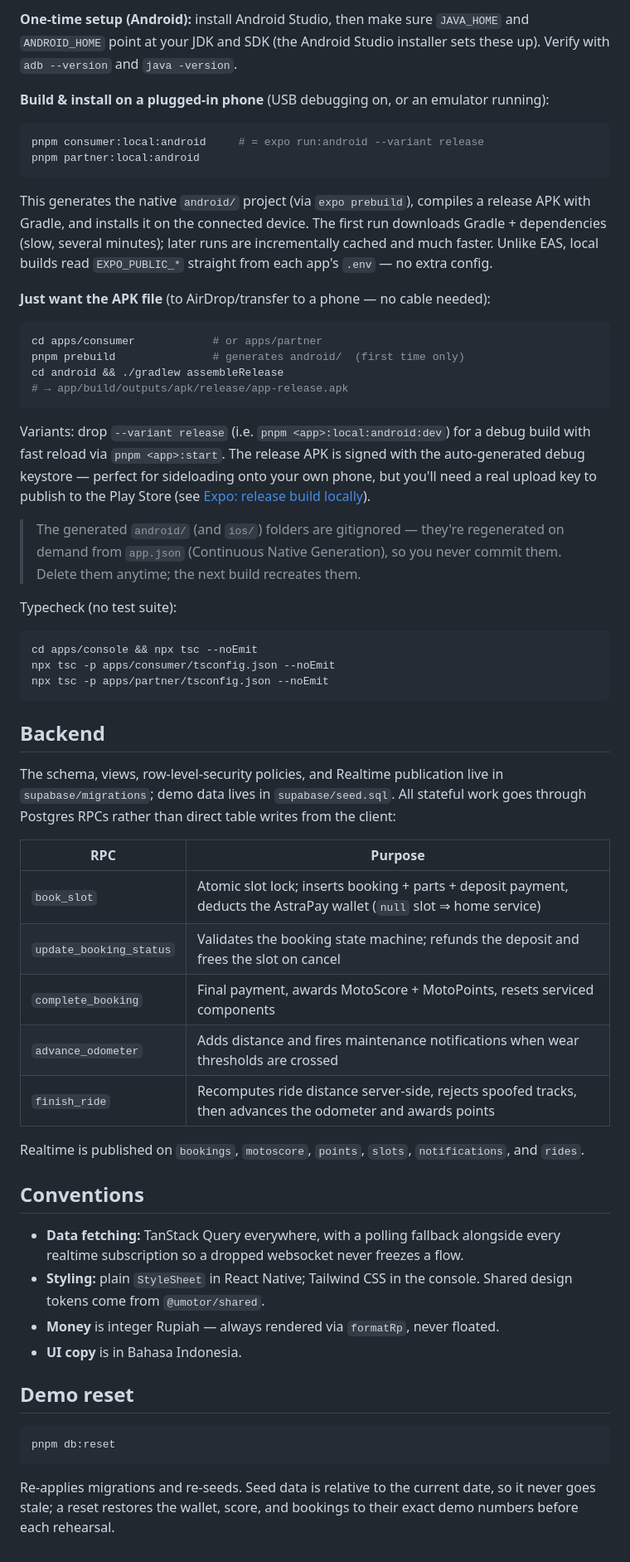
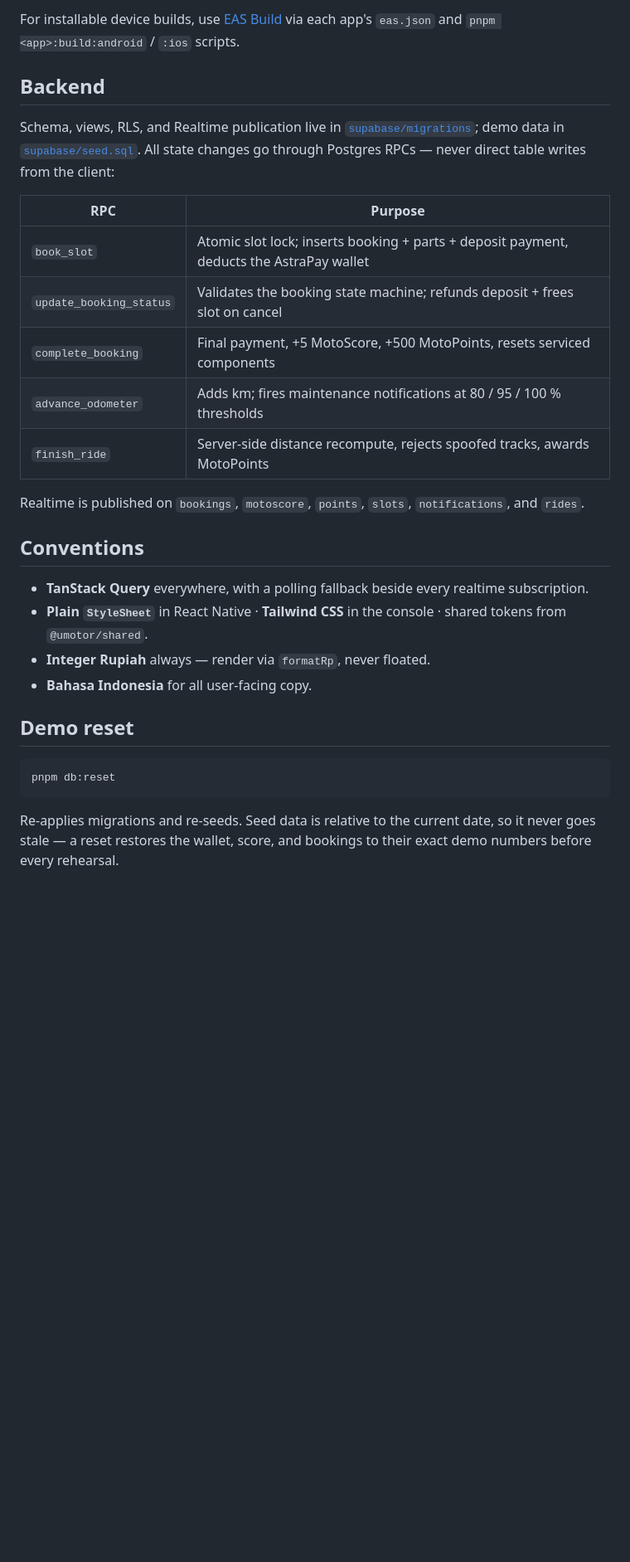
Before and after one commit to itzcaesar/uMotor, a Markdown page: README.md, the part around one of its changes. Shown at 83% size. Drawn GitHub-style; blank space fills up the shorter version.

````diff
--- a/README.md
+++ b/README.md
@@ -135,56 +73,25 @@ EAS builds in the cloud, which means waiting in a queue. If you have the native
-**One-time setup (Android):** install Android Studio, then make sure `JAVA_HOME` and `ANDROID_HOME` point at your JDK and SDK (the Android Studio installer sets these up). Verify with `adb --version` and `java -version`.
-
-**Build & install on a plugged-in phone** (USB debugging on, or an emulator running):
-
-```bash
-pnpm consumer:local:android     # = expo run:android --variant release
-pnpm partner:local:android
-```
-
-This generates the native `android/` project (via `expo prebuild`), compiles a release APK with Gradle, and installs it on the connected device. The first run downloads Gradle + dependencies (slow, several minutes); later runs are incrementally cached and much faster. Unlike EAS, local builds read `EXPO_PUBLIC_*` straight from each app's `.env` — no extra config.
-
-**Just want the APK file** (to AirDrop/transfer to a phone — no cable needed):
-
-```bash
-cd apps/consumer            # or apps/partner
-pnpm prebuild               # generates android/  (first time only)
-cd android && ./gradlew assembleRelease
-# → app/build/outputs/apk/release/app-release.apk
-```
-
-Variants: drop `--variant release` (i.e. `pnpm <app>:local:android:dev`) for a debug build with fast reload via `pnpm <app>:start`. The release APK is signed with the auto-generated debug keystore — perfect for sideloading onto your own phone, but you'll need a real upload key to publish to the Play Store (see [Expo: release build locally](https://docs.expo.dev/guides/local-app-production/)).
-
-> The generated `android/` (and `ios/`) folders are gitignored — they're regenerated on demand from `app.json` (Continuous Native Generation), so you never commit them. Delete them anytime; the next build recreates them.
-
-
-Typecheck (no test suite):
-
-```bash
-cd apps/console && npx tsc --noEmit
-npx tsc -p apps/consumer/tsconfig.json --noEmit
-npx tsc -p apps/partner/tsconfig.json --noEmit
-```
+For installable device builds, use [EAS Build](https://docs.expo.dev/build/introduction/) via each app's `eas.json` and `pnpm <app>:build:android` / `:ios` scripts.
 
 ## Backend
 
-The schema, views, row-level-security policies, and Realtime publication live in `supabase/migrations`; demo data lives in `supabase/seed.sql`. All stateful work goes through Postgres RPCs rather than direct table writes from the client:
+Schema, views, RLS, and Realtime publication live in [`supabase/migrations`](supabase/migrations); demo data in [`supabase/seed.sql`](supabase/seed.sql). All state changes go through Postgres RPCs — never direct table writes from the client:
 
 | RPC | Purpose |
 |---|---|
-| `book_slot` | Atomic slot lock; inserts booking + parts + deposit payment, deducts the AstraPay wallet (`null` slot ⇒ home service) |
-| `update_booking_status` | Validates the booking state machine; refunds the deposit and frees the slot on cancel |
-| `complete_booking` | Final payment, awards MotoScore + MotoPoints, resets serviced components |
-| `advance_odometer` | Adds distance and fires maintenance notifications when wear thresholds are crossed |
-| `finish_ride` | Recomputes ride distance server-side, rejects spoofed tracks, then advances the odometer and awards points |
+| `book_slot` | Atomic slot lock; inserts booking + parts + deposit payment, deducts the AstraPay wallet |
+| `update_booking_status` | Validates the booking state machine; refunds deposit + frees slot on cancel |
+| `complete_booking` | Final payment, +5 MotoScore, +500 MotoPoints, resets serviced components |
+| `advance_odometer` | Adds km; fires maintenance notifications at 80 / 95 / 100 % thresholds |
+| `finish_ride` | Server-side distance recompute, rejects spoofed tracks, awards MotoPoints |
 
 Realtime is published on `bookings`, `motoscore`, `points`, `slots`, `notifications`, and `rides`.
 
 ## Conventions
 
-- **Data fetching:** TanStack Query everywhere, with a polling fallback alongside every realtime subscription so a dropped websocket never freezes a flow.
-- **Styling:** plain `StyleSheet` in React Native; Tailwind CSS in the console. Shared design tokens come from `@umotor/shared`.
-- **Money** is integer Rupiah — always rendered via `formatRp`, never floated.
-- **UI copy** is in Bahasa Indonesia.
+- **TanStack Query** everywhere, with a polling fallback beside every realtime subscription.
+- **Plain `StyleSheet`** in React Native · **Tailwind CSS** in the console · shared tokens from `@umotor/shared`.
+- **Integer Rupiah** always — render via `formatRp`, never floated.
+- **Bahasa Indonesia** for all user-facing copy.
 
 ## Demo reset
 
@@ -192,4 +99,4 @@ Realtime is published on `bookings`, `motoscore`, `points`, `slots`, `notificati
 pnpm db:reset
 ```
 
-Re-applies migrations and re-seeds. Seed data is relative to the current date, so it never goes stale; a reset restores the wallet, score, and bookings to their exact demo numbers before each rehearsal.
+Re-applies migrations and re-seeds. Seed data is relative to the current date, so it never goes stale — a reset restores the wallet, score, and bookings to their exact demo numbers before every rehearsal.
````
Also changed, not shown: other parts of README.md (+35 -97 lines).
